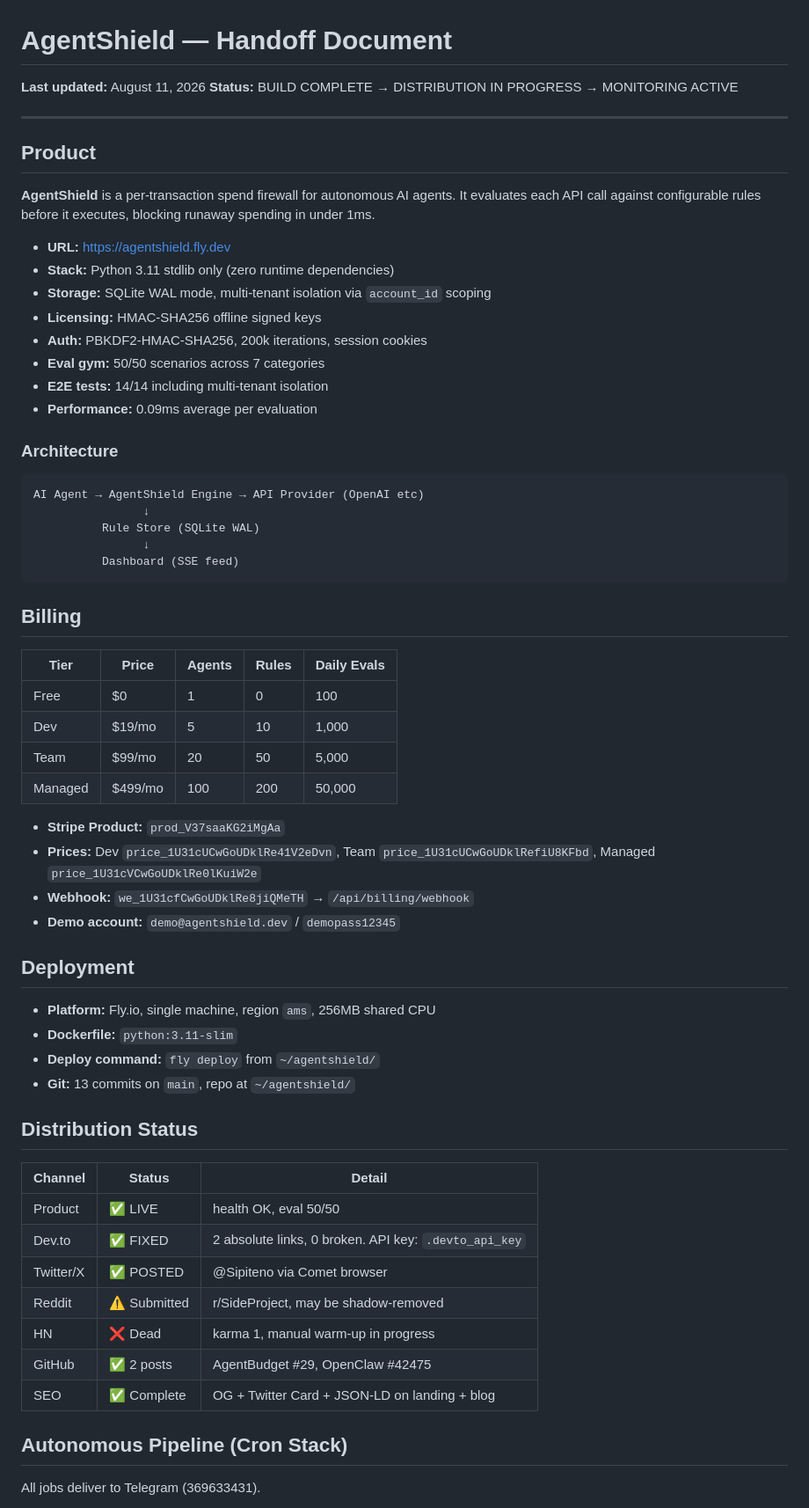
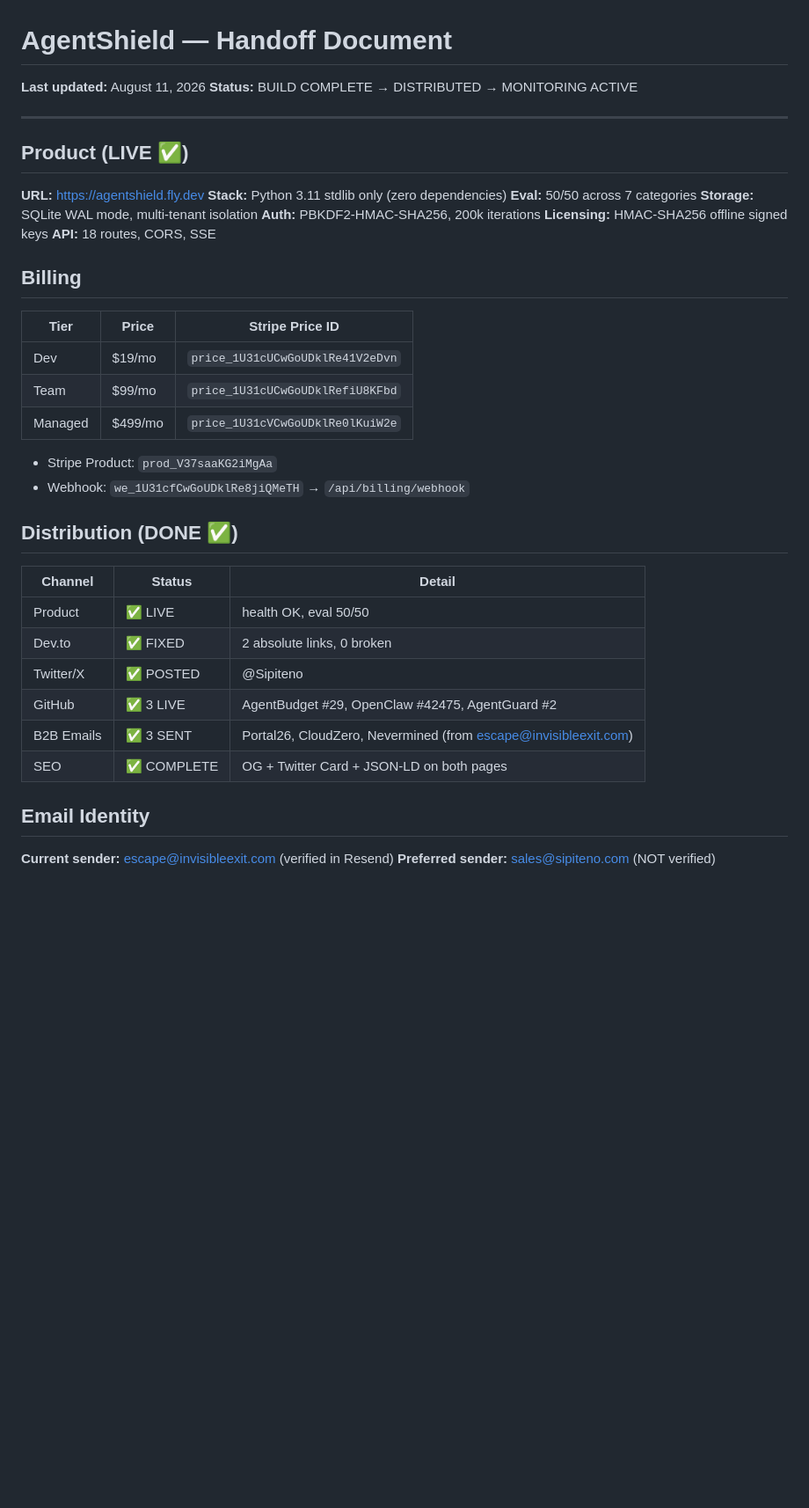
Before and after one commit to kindrat86/agentshield, a Markdown page: HANDOFF.md, the part around one of its changes. Shown at 88% size. Rendered like a GitHub page; blank space fills up the shorter version.

````diff
--- a/HANDOFF.md
+++ b/HANDOFF.md
@@ -1,66 +1,44 @@
 # AgentShield — Handoff Document
 
 **Last updated:** August 11, 2026
-**Status:** BUILD COMPLETE → DISTRIBUTION IN PROGRESS → MONITORING ACTIVE
+**Status:** BUILD COMPLETE → DISTRIBUTED → MONITORING ACTIVE
 
 ---
 
-## Product
+## Product (LIVE ✅)
 
-**AgentShield** is a per-transaction spend firewall for autonomous AI agents. It evaluates each API call against configurable rules before it executes, blocking runaway spending in under 1ms.
-
-- **URL:** https://agentshield.fly.dev
-- **Stack:** Python 3.11 stdlib only (zero runtime dependencies)
-- **Storage:** SQLite WAL mode, multi-tenant isolation via `account_id` scoping
-- **Licensing:** HMAC-SHA256 offline signed keys
-- **Auth:** PBKDF2-HMAC-SHA256, 200k iterations, session cookies
-- **Eval gym:** 50/50 scenarios across 7 categories
-- **E2E tests:** 14/14 including multi-tenant isolation
-- **Performance:** 0.09ms average per evaluation
-
-### Architecture
-```
-AI Agent → AgentShield Engine → API Provider (OpenAI etc)
-                ↓
-          Rule Store (SQLite WAL)
-                ↓
-          Dashboard (SSE feed)
-```
+**URL:** https://agentshield.fly.dev
+**Stack:** Python 3.11 stdlib only (zero dependencies)
+**Eval:** 50/50 across 7 categories
+**Storage:** SQLite WAL mode, multi-tenant isolation
+**Auth:** PBKDF2-HMAC-SHA256, 200k iterations
+**Licensing:** HMAC-SHA256 offline signed keys
+**API:** 18 routes, CORS, SSE
 
 ## Billing
 
-| Tier | Price | Agents | Rules | Daily Evals |
-|------|-------|--------|-------|-------------|
-| Free | $0 | 1 | 0 | 100 |
-| Dev | $19/mo | 5 | 10 | 1,000 |
-| Team | $99/mo | 20 | 50 | 5,000 |
-| Managed | $499/mo | 100 | 200 | 50,000 |
+| Tier | Price | Stripe Price ID |
+|------|-------|-----------------|
+| Dev | $19/mo | `price_1U31cUCwGoUDklRe41V2eDvn` |
+| Team | $99/mo | `price_1U31cUCwGoUDklRefiU8KFbd` |
+| Managed | $499/mo | `price_1U31cVCwGoUDklRe0lKuiW2e` |
 
-- **Stripe Product:** `prod_V37saaKG2iMgAa`
-- **Prices:** Dev `price_1U31cUCwGoUDklRe41V2eDvn`, Team `price_1U31cUCwGoUDklRefiU8KFbd`, Managed `price_1U31cVCwGoUDklRe0lKuiW2e`
-- **Webhook:** `we_1U31cfCwGoUDklRe8jiQMeTH` → `/api/billing/webhook`
-- **Demo account:** `demo@agentshield.dev` / `demopass12345`
+- Stripe Product: `prod_V37saaKG2iMgAa`
+- Webhook: `we_1U31cfCwGoUDklRe8jiQMeTH` → `/api/billing/webhook`
 
-## Deployment
-
-- **Platform:** Fly.io, single machine, region `ams`, 256MB shared CPU
-- **Dockerfile:** `python:3.11-slim`
-- **Deploy command:** `fly deploy` from `~/agentshield/`
-- **Git:** 13 commits on `main`, repo at `~/agentshield/`
-
-## Distribution Status
+## Distribution (DONE ✅)
 
 | Channel | Status | Detail |
 |---------|--------|--------|
 | Product | ✅ LIVE | health OK, eval 50/50 |
-| Dev.to | ✅ FIXED | 2 absolute links, 0 broken. API key: `.devto_api_key` |
-| Twitter/X | ✅ POSTED | @Sipiteno via Comet browser |
-| Reddit | ⚠️ Submitted | r/SideProject, may be shadow-removed |
-| HN | ❌ Dead | karma 1, manual warm-up in progress |
-| GitHub | ✅ 2 posts | AgentBudget #29, OpenClaw #42475 |
-| SEO | ✅ Complete | OG + Twitter Card + JSON-LD on landing + blog |
+| Dev.to | ✅ FIXED | 2 absolute links, 0 broken |
+| Twitter/X | ✅ POSTED | @Sipiteno |
+| GitHub | ✅ 3 LIVE | AgentBudget #29, OpenClaw #42475, AgentGuard #2 |
+| B2B Emails | ✅ 3 SENT | Portal26, CloudZero, Nevermined (from escape@invisibleexit.com) |
+| SEO | ✅ COMPLETE | OG + Twitter Card + JSON-LD on both pages |
 
-## Autonomous Pipeline (Cron Stack)
+## Email Identity
 
-All jobs deliver to Telegram (369633431).
+**Current sender:** escape@invisibleexit.com (verified in Resend)
+**Preferred sender:** sales@sipiteno.com (NOT verified)
 
````
Also changed, not shown: other parts of HANDOFF.md (+56 -53 lines).
